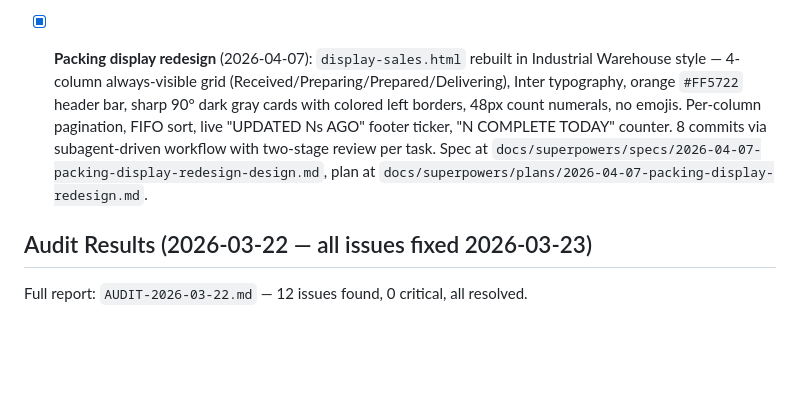
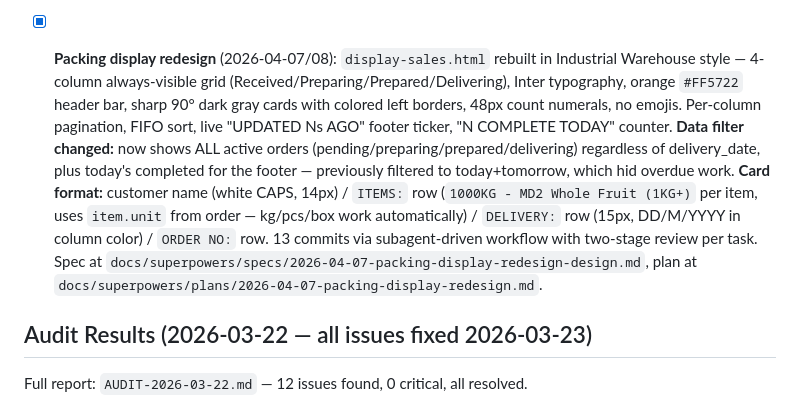
Before and after one commit to yapwaylon-sketch/TG-Farmhub-Website, a Markdown page: CLAUDE.md, the part around the change. Rendered like a GitHub page; blank space fills up the shorter version.

Commit message:
docs: update packing display entry with final state
Reflects unfiltered active orders, new labeled card format, 13 total
commits including data filter fix and card restructure.

Co-Authored-By: Claude Opus 4.6 (1M context) <noreply@anthropic.com>

```diff
--- a/CLAUDE.md
+++ b/CLAUDE.md
@@ -378,7 +378,7 @@ If you modify tables that these sub-projects read from (especially `growth_recor
 - [x] **Workers module enhancements** (2026-04-04): Expense report generator in Summary tab (multi-select category filter, CSV export). Changelog tab with audit_log viewer (date/type/user filters, CSV export). Responsibility types CRUD in Roles tab (with cascade rename to all linked tables). Worker profile "Monthly Responsibilities" section with auto-populate to payroll. New DB table `worker_default_responsibilities`. Workers table: added Responsibilities, Canteen, Cigarettes, Sal. Advance, Overpayment (hidden), Carried Fwd (hidden), Total Advances columns with tinted backgrounds + totals row. Excel-style show/hide toggle for extra columns. Removed individual advance stat cards. Zero pay fix (workers with 0 net pay can be marked paid). Payslip confidential banner: "SULIT — Dokumen Sulit, Dilarang Berkongsi" on all payslips.
 - [x] **Sales dashboard draft invoices** (2026-04-04): Added Draft Invoices card showing count + amount, included in Total Owed calculation.
 - [x] **Multi-company architecture** (2026-04-05): Two-company split (TG Agro Fruits + TG Agribusiness). `companies` table, `company_id` on 35 tables, hub page company switcher, module filtering by company, sidebar company context in all modules, `next_id()` company-prefixed document numbering (AF-/AB-), Company Overview report on hub, delivery/TV display hardcoded to Agro Fruits. 15 commits, 3 audit rounds. Design spec + implementation plan in docs/superpowers/.
-- [x] **Packing display redesign** (2026-04-07): `display-sales.html` rebuilt in Industrial Warehouse style — 4-column always-visible grid (Received/Preparing/Prepared/Delivering), Inter typography, orange `#FF5722` header bar, sharp 90° dark gray cards with colored left borders, 48px count numerals, no emojis. Per-column pagination, FIFO sort, live "UPDATED Ns AGO" footer ticker, "N COMPLETE TODAY" counter. 8 commits via subagent-driven workflow with two-stage review per task. Spec at `docs/superpowers/specs/2026-04-07-packing-display-redesign-design.md`, plan at `docs/superpowers/plans/2026-04-07-packing-display-redesign.md`.
+- [x] **Packing display redesign** (2026-04-07/08): `display-sales.html` rebuilt in Industrial Warehouse style — 4-column always-visible grid (Received/Preparing/Prepared/Delivering), Inter typography, orange `#FF5722` header bar, sharp 90° dark gray cards with colored left borders, 48px count numerals, no emojis. Per-column pagination, FIFO sort, live "UPDATED Ns AGO" footer ticker, "N COMPLETE TODAY" counter. **Data filter changed:** now shows ALL active orders (pending/preparing/prepared/delivering) regardless of delivery_date, plus today's completed for the footer — previously filtered to today+tomorrow, which hid overdue work. **Card format:** customer name (white CAPS, 14px) / `ITEMS:` row (`1000KG - MD2 Whole Fruit (1KG+)` per item, uses `item.unit` from order — kg/pcs/box work automatically) / `DELIVERY:` row (15px, DD/M/YYYY in column color) / `ORDER NO:` row. 13 commits via subagent-driven workflow with two-stage review per task. Spec at `docs/superpowers/specs/2026-04-07-packing-display-redesign-design.md`, plan at `docs/superpowers/plans/2026-04-07-packing-display-redesign.md`.
 
 ## Audit Results (2026-03-22 — all issues fixed 2026-03-23)
 Full report: `AUDIT-2026-03-22.md` — 12 issues found, 0 critical, all resolved.
```
